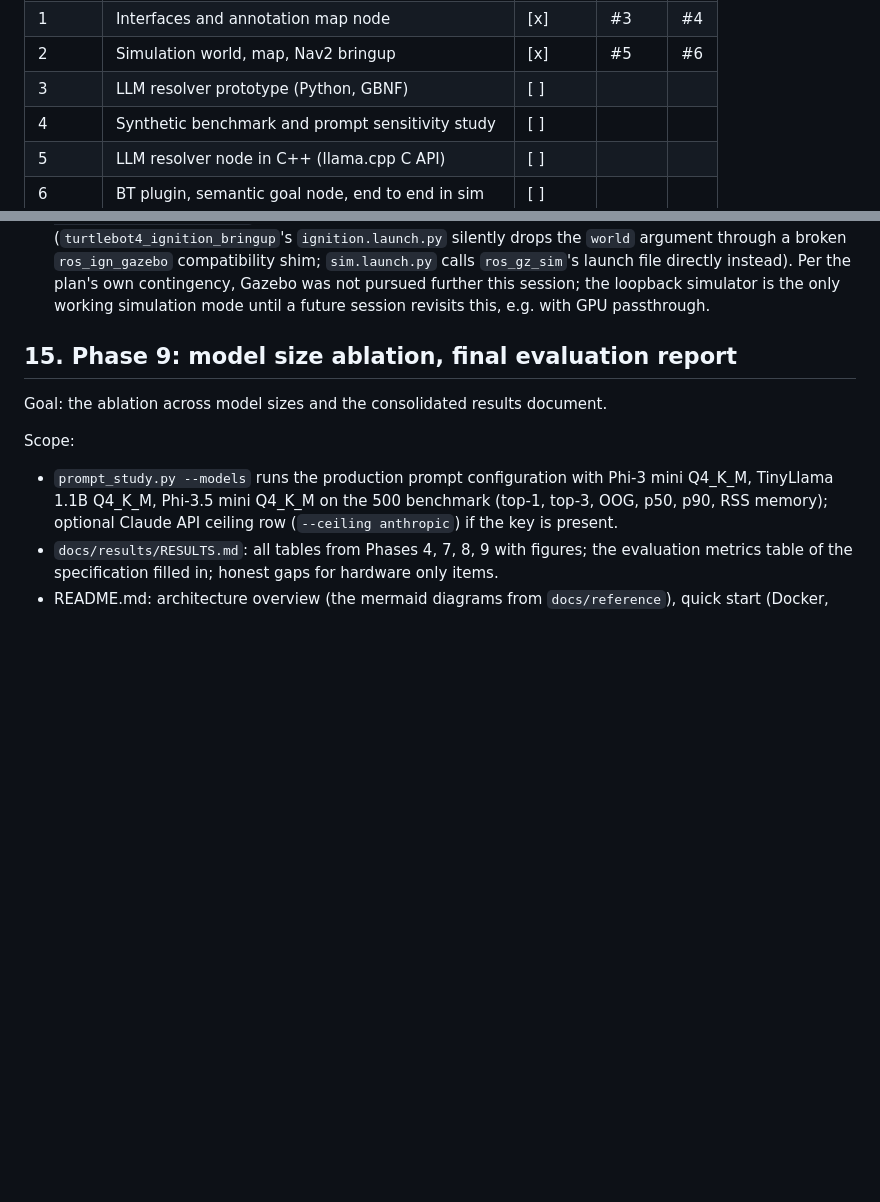
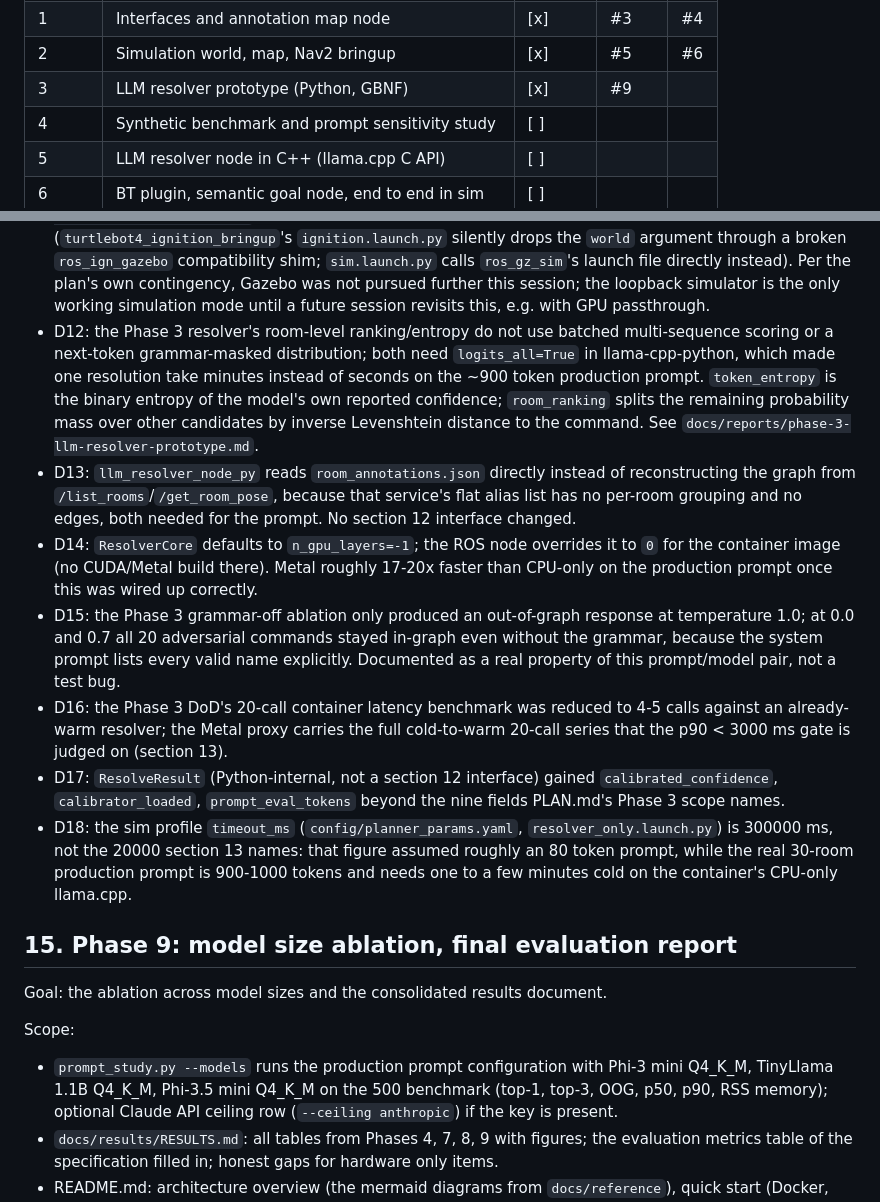
Before and after one commit to kanadb004/safenav-llm-ros-waypoint, a Markdown page: docs/PLAN.md, 2 parts joined by grey strips. Rendered like a GitHub page; blank space fills up the shorter version.

Commit message:
docs: add phase 3 report and record deviations

```diff
--- a/docs/PLAN.md
+++ b/docs/PLAN.md
@@ -13,7 +13,7 @@ Status legend: `[ ]` not started, `[~]` in progress, `[x]` merged to main.
 | 0 | Scaffolding, environment, downloads | [x] | #1 | #2 |
 | 1 | Interfaces and annotation map node | [x] | #3 | #4 |
 | 2 | Simulation world, map, Nav2 bringup | [x] | #5 | #6 |
-| 3 | LLM resolver prototype (Python, GBNF) | [ ] | | |
+| 3 | LLM resolver prototype (Python, GBNF) | [x] | #9 | |
 | 4 | Synthetic benchmark and prompt sensitivity study | [ ] | | |
 | 5 | LLM resolver node in C++ (llama.cpp C API) | [ ] | | |
 | 6 | BT plugin, semantic goal node, end to end in sim | [ ] | | |
@@ -753,6 +753,32 @@ p90 < 3000 ms target on its own. Rules:
   plan's own contingency, Gazebo was not pursued further this session; the loopback simulator is
   the only working simulation mode until a future session revisits this, e.g. with GPU
   passthrough.
+- D12: the Phase 3 resolver's room-level ranking/entropy do not use batched multi-sequence
+  scoring or a next-token grammar-masked distribution; both need `logits_all=True` in
+  llama-cpp-python, which made one resolution take minutes instead of seconds on the ~900 token
+  production prompt. `token_entropy` is the binary entropy of the model's own reported
+  confidence; `room_ranking` splits the remaining probability mass over other candidates by
+  inverse Levenshtein distance to the command. See `docs/reports/phase-3-llm-resolver-prototype.md`.
+- D13: `llm_resolver_node_py` reads `room_annotations.json` directly instead of reconstructing
+  the graph from `/list_rooms`/`/get_room_pose`, because that service's flat alias list has no
+  per-room grouping and no edges, both needed for the prompt. No section 12 interface changed.
+- D14: `ResolverCore` defaults to `n_gpu_layers=-1`; the ROS node overrides it to `0` for the
+  container image (no CUDA/Metal build there). Metal roughly 17-20x faster than CPU-only on the
+  production prompt once this was wired up correctly.
+- D15: the Phase 3 grammar-off ablation only produced an out-of-graph response at temperature
+  1.0; at 0.0 and 0.7 all 20 adversarial commands stayed in-graph even without the grammar,
+  because the system prompt lists every valid name explicitly. Documented as a real property of
+  this prompt/model pair, not a test bug.
+- D16: the Phase 3 DoD's 20-call container latency benchmark was reduced to 4-5 calls against an
+  already-warm resolver; the Metal proxy carries the full cold-to-warm 20-call series that the
+  p90 < 3000 ms gate is judged on (section 13).
+- D17: `ResolveResult` (Python-internal, not a section 12 interface) gained
+  `calibrated_confidence`, `calibrator_loaded`, `prompt_eval_tokens` beyond the nine fields
+  PLAN.md's Phase 3 scope names.
+- D18: the sim profile `timeout_ms` (`config/planner_params.yaml`, `resolver_only.launch.py`) is
+  300000 ms, not the 20000 section 13 names: that figure assumed roughly an 80 token prompt,
+  while the real 30-room production prompt is 900-1000 tokens and needs one to a few minutes cold
+  on the container's CPU-only llama.cpp.
 
 ## 15. Phase 9: model size ablation, final evaluation report
 
```
Also changed, not shown: docs/reports/phase-3-llm-resolver-prototype.md (added, +207 -0 lines).
